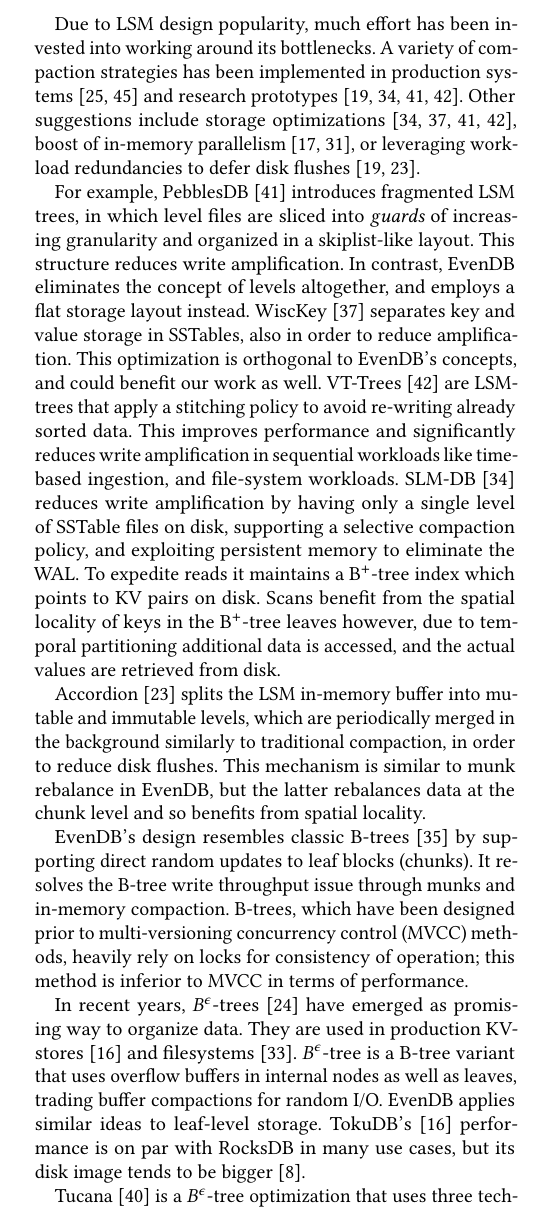
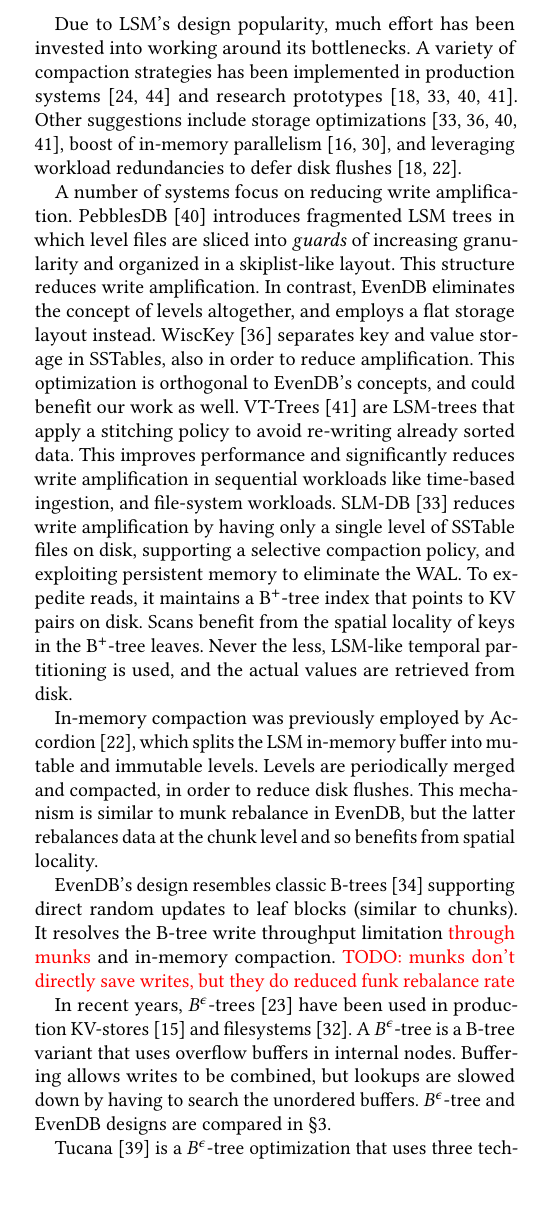
Before and after one commit to Eshcar/PiWi, a LaTeX paper (SOSP/Persistent-KVStore-for-RTAnalytics.tex, which reads SOSP/related.tex): part of one column of page 12 of 15, cut so that both start at the same text, the shorter picture padded with empty space. Compiled offline with pdfLaTeX.

Commit message:
applied Idit's comments to related and conclusions

```diff
--- a/SOSP/related.tex
+++ b/SOSP/related.tex
@@ -5,13 +5,14 @@
 RocksDB, scylladb, Bigtable2008, cassandra2010}, building on the foundations set by O'Neil
 et al.~\cite{DBLP:journals/acta/ONeilCGO96, Muth1998}.
 
-Due to LSM design popularity, much effort has been invested into working around its bottlenecks.
+Due to LSM's design popularity, much effort has been invested into working around its bottlenecks.
 A variety of compaction strategies has been implemented in production systems~\cite{CallaghanCompaction,
 ScyllaCompaction} and research prototypes~\cite{triad, PebblesDB, vttrees, slmdb}. Other suggestions include storage
-optimizations~\cite{WiscKey, PebblesDB, vttrees, slmdb}, boost of in-memory parallelism~\cite{scylladb, clsm2015}, or leveraging
+optimizations~\cite{WiscKey, PebblesDB, vttrees, slmdb}, boost of in-memory parallelism~\cite{scylladb, clsm2015}, and leveraging
  workload redundancies to defer disk flushes~\cite{triad, accordion}.
 
-For example, PebblesDB~\cite{PebblesDB} introduces fragmented LSM trees, in which level files are
+A number of systems focus on reducing write amplification.
+PebblesDB~\cite{PebblesDB} introduces fragmented LSM trees in which level files are
 sliced into {\em guards\/} of increasing granularity and organized in a skiplist-like layout. This structure
 reduces write amplification. In contrast, \sys\/ eliminates the concept of levels altogether,
 and employs a flat storage layout instead. WiscKey~\cite{WiscKey} separates key and value storage
@@ -19,30 +20,34 @@
 and could benefit our work as well.
 VT-Trees~\cite{vttrees} are LSM-trees that apply a stitching policy to avoid re-writing already sorted data. This improves performance and significantly reduces write amplification in sequential workloads like time-based ingestion, and file-system workloads.
 SLM-DB~\cite{slmdb} reduces write amplification by having only a single level of SSTable files on disk, supporting a selective compaction policy, and
-exploiting persistent memory to eliminate the WAL. To expedite reads it maintains a B$^+$-tree index which points to KV pairs on disk. Scans benefit from the spatial locality of keys in the B$^+$-tree leaves however, due to temporal partitioning additional data is accessed, and the actual values are retrieved from disk.
+exploiting persistent memory to eliminate the WAL. To expedite reads, it maintains a B$^+$-tree index that points to KV pairs on disk. Scans benefit from the spatial locality of keys in the B$^+$-tree leaves. Never the less, LSM-like temporal partitioning is used, and the actual values are retrieved from disk.
 
-Accordion~\cite{accordion} splits the LSM in-memory buffer into mutable
-and immutable levels, which are periodically merged in the background similarly to traditional compaction,
+In-memory compaction was previously employed by
+Accordion~\cite{accordion}, which splits the LSM in-memory buffer into mutable
+and immutable levels. Levels are periodically merged and compacted,
 in order to reduce disk flushes. This mechanism is similar to munk rebalance in \sys,
 but the latter rebalances data at the chunk level and so benefits from spatial locality.
 %maintains a small dynamic  to absorb write operation. This active component is frequently merged with a larger immutable in-memory component by running at the background.
 
 
 
-\sys's design resembles classic B-trees~\cite{Knuth:1998:ACP:280635} by supporting direct random updates to leaf blocks (chunks).
-It resolves the B-tree write throughput issue through munks and in-memory compaction. B-trees, which have been designed
-prior to multi-versioning concurrency control (MVCC) methods, heavily rely on locks for consistency of operation; this method is
-inferior to MVCC in terms of performance.
+\sys's design resembles classic B-trees~\cite{Knuth:1998:ACP:280635} supporting direct random updates to leaf blocks (similar to chunks).
+It resolves the B-tree write throughput limitation \inred{through munks} and in-memory compaction. \inred{TODO: munks don't directly save writes, but they do reduced funk rebalance rate}
+% B-trees, which have been designed
+%prior to multi-versioning concurrency control (MVCC) methods, heavily rely on locks for consistency of operation; this method is
+%inferior to MVCC in terms of performance.
 %heavily rely on exclusive locks for concurrency control~\cite{Lehman81}. \sys\ operations use locks in shared mode in normal flow; exclusive mode is only used by background rebalance operations. }
 
 
-In  recent years, $B^{\epsilon}$-trees~\cite{Brodal:2003:LBE:644108.644201} have emerged
-as promising way to organize data. They are used in production KV-stores~\cite{TokuDB} and filesystems~\cite{BetrFS}.
-$B^{\epsilon}$-tree is a B-tree variant that uses overflow buffers in internal nodes as well as leaves, trading buffer
-compactions for random I/O. \sys\/ applies similar ideas to leaf-level storage. TokuDB's~\cite{TokuDB} performance
-is on par with RocksDB in many use cases, but its disk image tends to be bigger~\cite{tokudb-vs-rocksdb}.
+In  recent years, $B^{\epsilon}$-trees~\cite{Brodal:2003:LBE:644108.644201} have been used in production KV-stores~\cite{TokuDB} and filesystems~\cite{BetrFS}.
+A $B^{\epsilon}$-tree is a B-tree variant that uses overflow buffers in internal nodes.
+% trading buffer compactions for random I/O.
+Buffering allows writes to be combined, but lookups are slowed down by having to search the unordered buffers.
+% \sys\/ applies similar ideas to leaf-level storage. TokuDB's~\cite{TokuDB} performance
+%is on par with RocksDB in many use cases, but its disk image tends to be bigger~\cite{tokudb-vs-rocksdb}.
 %We are not aware of any  $B^{\epsilon}$-tree implementation that provides atomic scans and zero-time consistent recovery as \sys\ does.
 %Similarly to \sys, keys and values are appended to buffers, and pointers to keys are sorted in contiguous segments,
 %thereby improving read performance.
+$B^{\epsilon}$-tree and \sys\/ designs are compared in~\cref{sec:design}.
 
 Tucana~\cite{tucana} is a $B^{\epsilon}$-tree optimization that uses three techniques to reduce overheads: copy-on-write,
```
Also changed, not shown: SOSP/conclusions.tex (+3 -2 lines), SOSP/related.tex (14 more changed lines).
